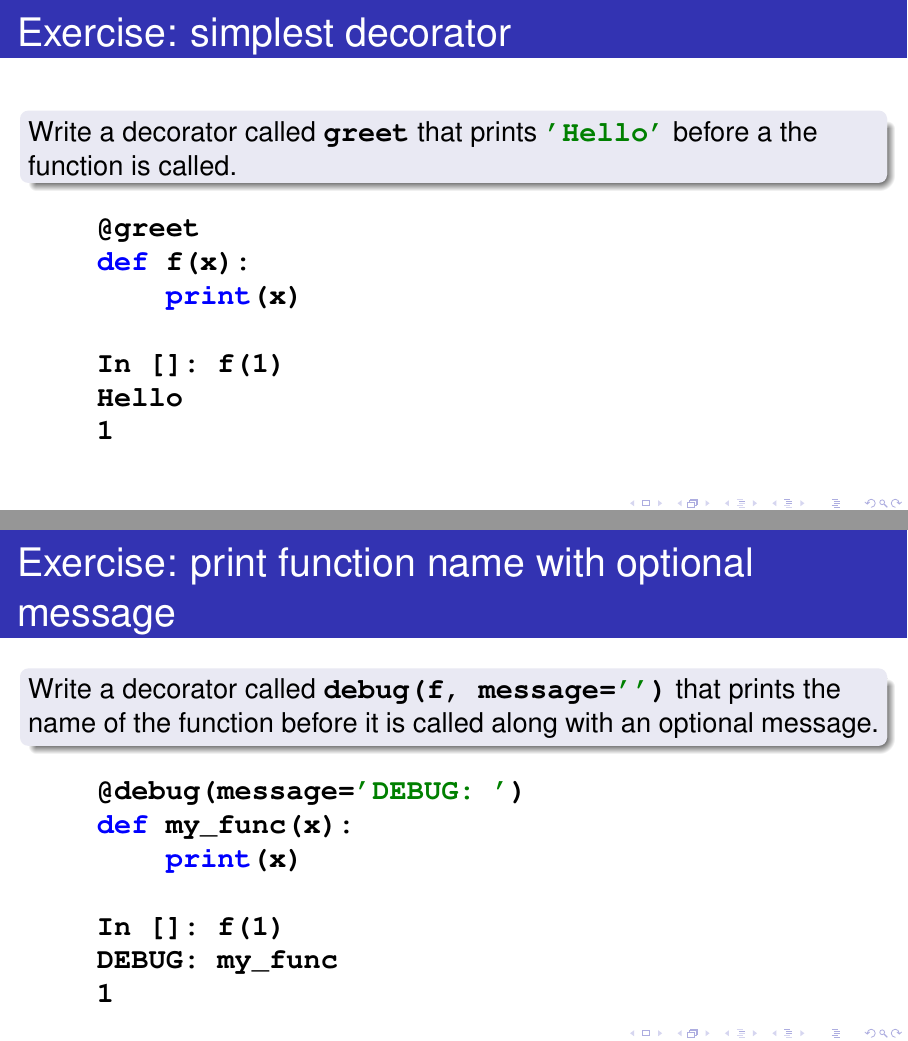
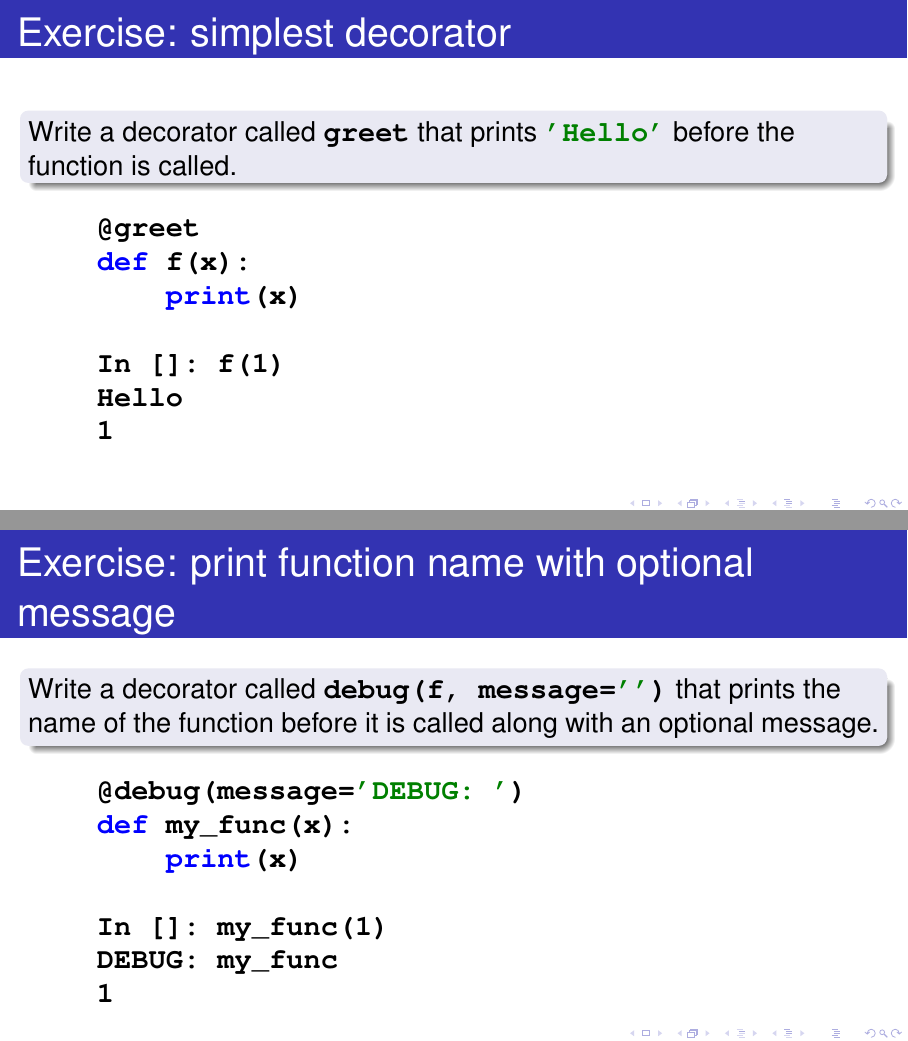
Before and after one commit to FOSSEE/python-workshops, LaTeX slides (advanced_python/15_decorators.tex): pages 21 and 27 of 32, joined at a grey line. Compiled offline with pdfLaTeX.

Commit message:
Fix some minor errors.

```diff
--- a/advanced_python/15_decorators.tex
+++ b/advanced_python/15_decorators.tex
@@ -251,7 +251,7 @@ Hi
 \begin{frame}[plain, fragile]
   \frametitle{Exercise: simplest decorator}
   \begin{block}{}
-    Write a decorator called \py{greet} that prints \py{'Hello'} before a
+    Write a decorator called \py{greet} that prints \py{'Hello'} before
     the function is called.
   \end{block}
   \begin{lstlisting}
@@ -321,7 +321,7 @@ def greet(func):
     def my_func(x):
         print(x)
 
-    In []: f(1)
+    In []: my_func(1)
     my_func
     1
 \end{lstlisting}
@@ -355,7 +355,7 @@ def debug(func):
     def my_func(x):
         print(x)
 
-    In []: f(1)
+    In []: my_func(1)
     DEBUG: my_func
     1
 \end{lstlisting}
```
Also changed, not shown: advanced_python/14_oop_multiple_inheritance.tex (+1 -1 lines).
